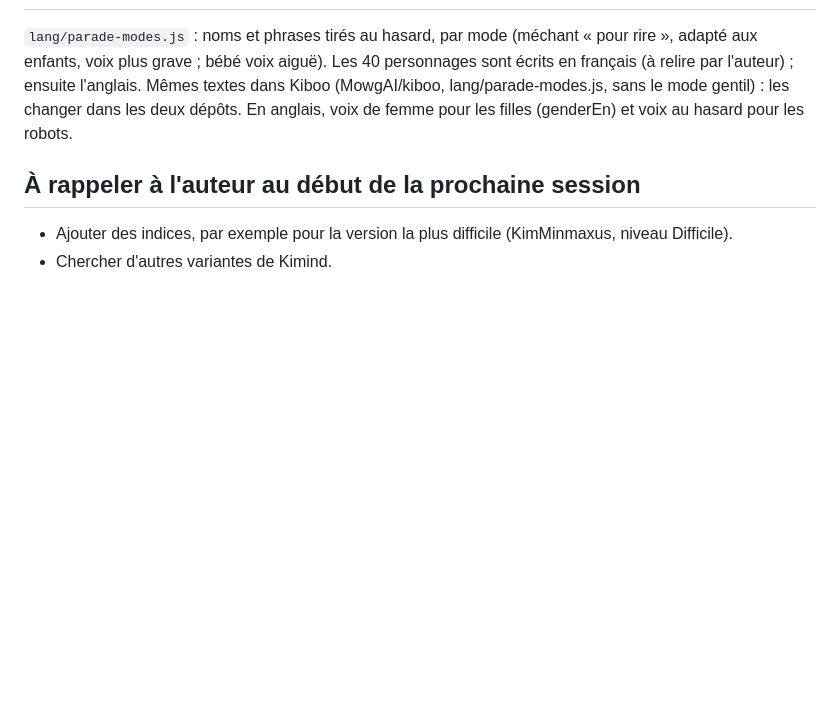
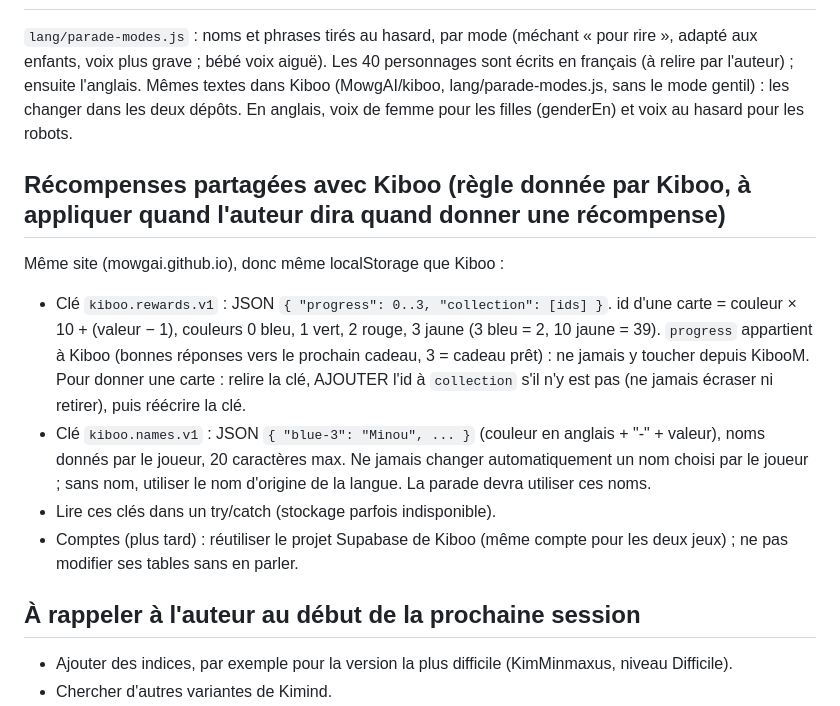
Before and after one commit to MowgAI/KimindVV, a Markdown page: CLAUDE.md, the part around the change. Drawn GitHub-style; blank space fills up the shorter version.

Commit message:
CLAUDE.md : règle des récompenses partagées avec Kiboo
Co-Authored-By: Claude Opus 5.5 <noreply@anthropic.com>
Claude-Session: https://claude.ai/code/session_01PqaPPEfiAJRbfmvaHFTYSK

```diff
--- a/CLAUDE.md
+++ b/CLAUDE.md
@@ -33,6 +33,14 @@ La théorie du domaine de l'auteur (bkKiboomGenerale.pl, Prolog) décrit élève
 
 `lang/parade-modes.js` : noms et phrases tirés au hasard, par mode (méchant « pour rire », adapté aux enfants, voix plus grave ; bébé voix aiguë). Les 40 personnages sont écrits en français (à relire par l'auteur) ; ensuite l'anglais. Mêmes textes dans Kiboo (MowgAI/kiboo, lang/parade-modes.js, sans le mode gentil) : les changer dans les deux dépôts. En anglais, voix de femme pour les filles (genderEn) et voix au hasard pour les robots.
 
+## Récompenses partagées avec Kiboo (règle donnée par Kiboo, à appliquer quand l'auteur dira quand donner une récompense)
+
+Même site (mowgai.github.io), donc même localStorage que Kiboo :
+- Clé `kiboo.rewards.v1` : JSON `{ "progress": 0..3, "collection": [ids] }`. id d'une carte = couleur × 10 + (valeur − 1), couleurs 0 bleu, 1 vert, 2 rouge, 3 jaune (3 bleu = 2, 10 jaune = 39). `progress` appartient à Kiboo (bonnes réponses vers le prochain cadeau, 3 = cadeau prêt) : ne jamais y toucher depuis KibooM. Pour donner une carte : relire la clé, AJOUTER l'id à `collection` s'il n'y est pas (ne jamais écraser ni retirer), puis réécrire la clé.
+- Clé `kiboo.names.v1` : JSON `{ "blue-3": "Minou", ... }` (couleur en anglais + "-" + valeur), noms donnés par le joueur, 20 caractères max. Ne jamais changer automatiquement un nom choisi par le joueur ; sans nom, utiliser le nom d'origine de la langue. La parade devra utiliser ces noms.
+- Lire ces clés dans un try/catch (stockage parfois indisponible).
+- Comptes (plus tard) : réutiliser le projet Supabase de Kiboo (même compte pour les deux jeux) ; ne pas modifier ses tables sans en parler.
+
 ## À rappeler à l'auteur au début de la prochaine session
 
 - Ajouter des indices, par exemple pour la version la plus difficile (KimMinmaxus, niveau Difficile).
```
